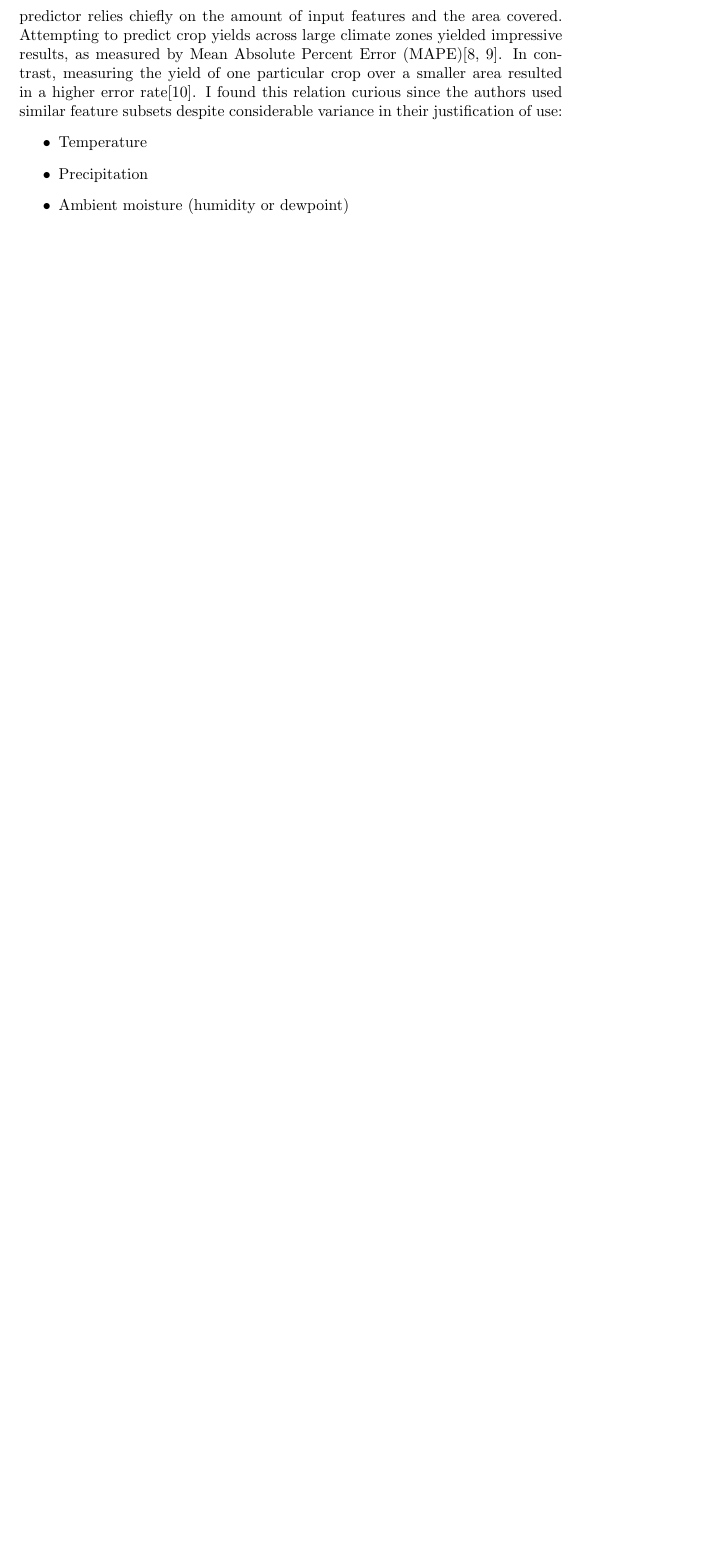
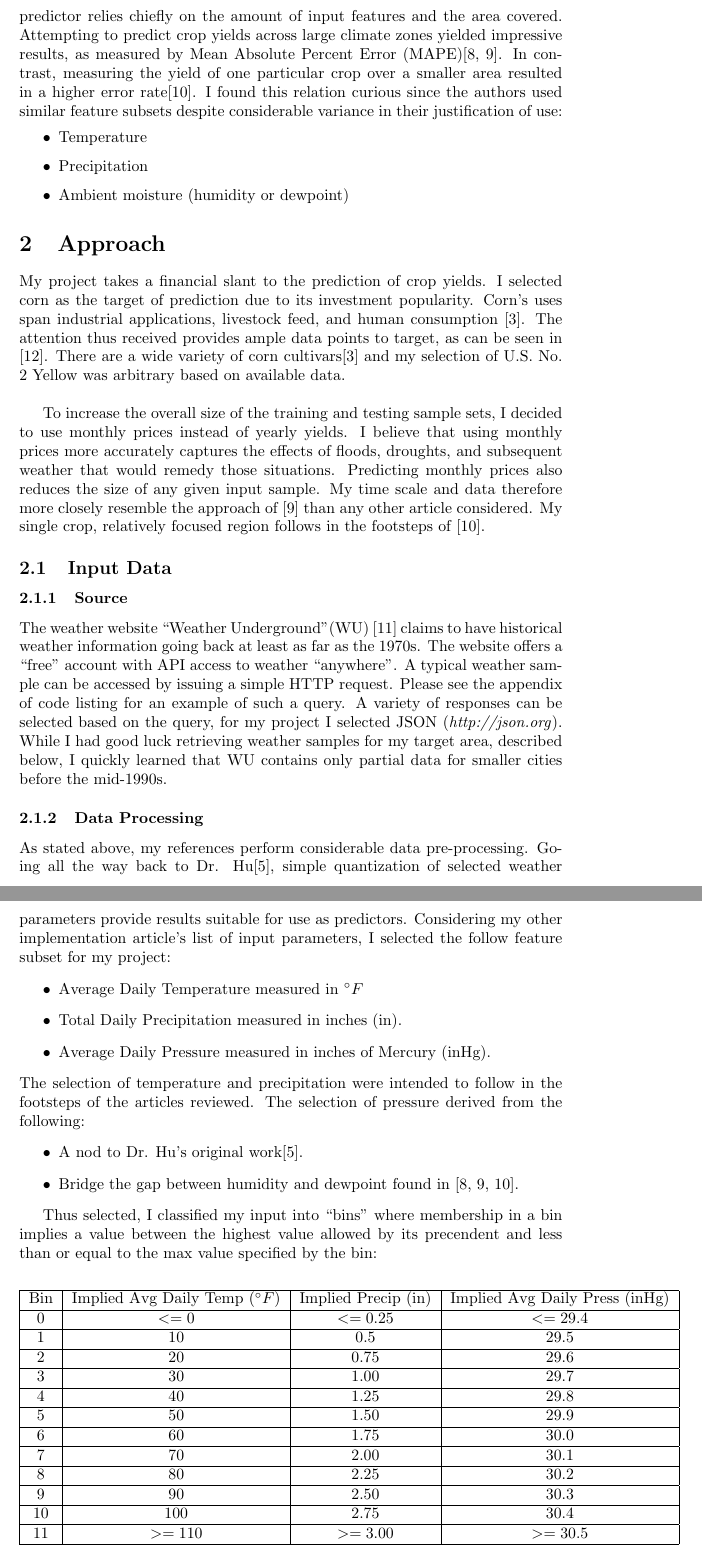
Before and after one commit to onetmat/5212-proj, a LaTeX document (weather-proj/Anderson_Project_Writeup.ltx): part of page 4 of 6 before the commit and two parts of pages 4 and 5 of 8 after it, the two joined at a grey line, cut so that both start at the same text, the shorter picture padded with empty space. Compiled offline with pdfLaTeX.

Commit message:
Added I/O sections, etc.

```diff
--- a/weather-proj/Anderson_Project_Writeup.ltx
+++ b/weather-proj/Anderson_Project_Writeup.ltx
@@ -113,3 +114,85 @@ feature subsets despite considerable variance in their justification of use:
 \item Precipitation
 \item Ambient moisture (humidity or dewpoint)
 \end{itemize}
+
+\section{Approach}
+My project takes a financial slant to the prediction of crop yields.
+I selected corn as the target of prediction due to its investment popularity.
+Corn's uses span industrial applications, livestock feed, and human consumption
+\cite{tradecorn}.
+The attention thus received provides ample data points to target, as can be seen
+in \cite{outputdata}.
+There are a wide variety of corn cultivars\cite{tradecorn} and my selection of
+U.S. No. 2 Yellow was arbitrary based on available data.\\
+
+To increase the overall size of the training and testing sample sets, I decided
+to use monthly prices instead of yearly yields.
+I believe that using monthly prices more accurately captures the effects of
+floods, droughts, and subsequent weather that would remedy those situations.
+Predicting monthly prices also reduces the size of any given input sample.
+My time scale and data therefore more closely resemble the approach of
+\cite{germany} than any other article considered.
+My single crop, relatively focused region follows in the footsteps of
+\cite{tangerines}.
+
+\subsection{Input Data}
+\subsubsection{Source}
+The weather website ``Weather Underground''(WU) \cite{WU} claims to have historical
+weather information going back at least as far as the 1970s.
+The website offers a ``free'' account with API access to weather ``anywhere''.
+A typical weather sample can be accessed by issuing a simple HTTP request.
+Please see the appendix of code listing for an example of such a query.
+A variety of responses can be selected based on the query, for my project I
+selected JSON (\emph{http://json.org}).
+While I had good luck retrieving weather samples for my target area, described
+below, I quickly learned that WU contains only partial data for smaller cities
+before the mid-1990s.
+
+\subsubsection{Data Processing}
+As stated above, my references perform considerable data pre-processing.
+Going all the way back to Dr. Hu\cite{hu}, simple quantization of selected
+weather parameters provide results suitable for use as predictors.
+Considering my other implementation article's list of input parameters, I selected
+the follow feature subset for my project:
+\begin{itemize}
+\item Average Daily Temperature measured in $^{\circ}F$
+\item Total Daily Precipitation measured in inches (in).
+\item Average Daily Pressure measured in inches of Mercury (inHg).
+\end{itemize}
+The selection of temperature and precipitation were intended to follow in the
+footsteps of the articles reviewed.
+The selection of pressure derived from the following:
+\begin{itemize}
+\item A nod to Dr. Hu's original work\cite{hu}.
+\item Bridge the gap between humidity and dewpoint
+   found in \cite{laxmi, germany,tangerines}.
+\end{itemize}
+
+Thus selected, I classified my input into ``bins'' where membership in a bin
+implies a value between the highest value allowed by its precendent and less than
+or equal to the max value specified by the bin:
+
+\vspace{6pt}
+
+\begin{table}[h]
+\noindent
+\begin{tabular}{|c|c|c|c|}
+\hline
+Bin & Implied Avg Daily Temp ($^{\circ}F$) &
+Implied Precip (in) & Implied Avg Daily Press (inHg) \\
+\hline
+0 & $<= 0$ & $<= 0.25$& $<= 29.4$ \\ \hline
+1 & 10 & 0.5 & 29.5 \\ \hline
+2 & 20 & 0.75 & 29.6 \\ \hline
+3 & 30 & 1.00 & 29.7 \\ \hline
+4 & 40 & 1.25& 29.8 \\ \hline
+5 & 50 & 1.50& 29.9 \\ \hline
+6 & 60 & 1.75 & 30.0\\ \hline
+7 & 70 & 2.00& 30.1\\ \hline
+8 & 80 & 2.25& 30.2\\ \hline
+9 & 90 & 2.50& 30.3\\ \hline
+10 & 100 & 2.75& 30.4\\ \hline
+11 & $>= 110$ & $>= 3.00$& $>= 30.5$ \\ \hline
+
+\end{tabular}
+\caption{Weather Data Bins}
```
Also changed, not shown: weather-proj/Anderson_Project_Writeup.ltx (53 more changed lines).
